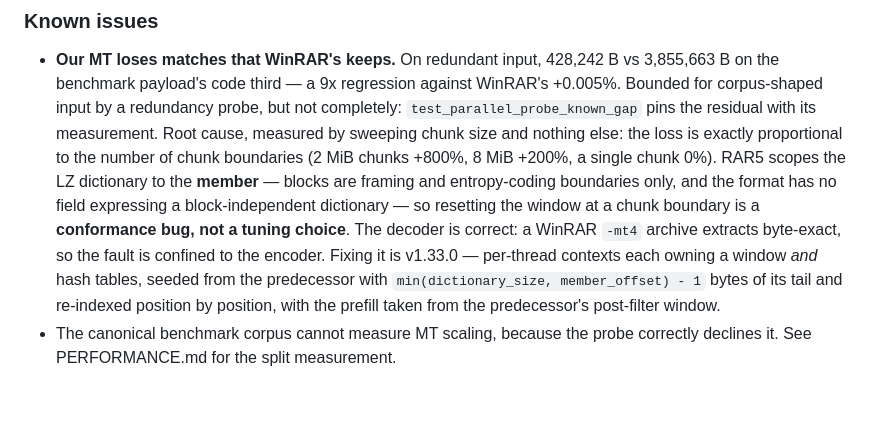
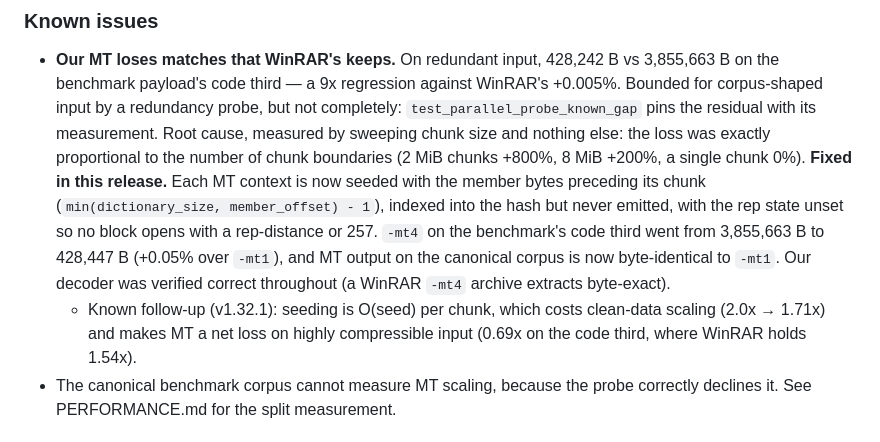
Before and after one commit to geometric-dev/openrar, a Markdown page: CHANGELOG.md, the part around the change. Drawn GitHub-style; blank space fills up the shorter version.

```diff
--- a/CHANGELOG.md
+++ b/CHANGELOG.md
@@ -54,18 +54,19 @@ failed its gates and was removed; see ROADMAP.md "Descoped".
   against WinRAR's +0.005%. Bounded for corpus-shaped input by a redundancy
   probe, but not completely: `test_parallel_probe_known_gap` pins the residual
   with its measurement.
-  Root cause, measured by sweeping chunk size and nothing else: the loss is
+Root cause, measured by sweeping chunk size and nothing else: the loss was
   exactly proportional to the number of chunk boundaries (2 MiB chunks +800%,
-  8 MiB +200%, a single chunk 0%). RAR5 scopes the LZ dictionary to the
-  **member** — blocks are framing and entropy-coding boundaries only, and the
-  format has no field expressing a block-independent dictionary — so resetting
-  the window at a chunk boundary is a **conformance bug, not a tuning
-  choice**. The decoder is correct: a WinRAR `-mt4` archive extracts
-  byte-exact, so the fault is confined to the encoder. Fixing it is v1.33.0 —
-  per-thread contexts each owning a window *and* hash tables, seeded from the
-  predecessor with `min(dictionary_size, member_offset) - 1` bytes of its
-  tail and re-indexed position by position, with the prefill taken from the
-  predecessor's post-filter window.
+  8 MiB +200%, a single chunk 0%). **Fixed in this release.** Each MT context
+  is now seeded with the member bytes preceding its chunk
+  (`min(dictionary_size, member_offset) - 1`), indexed into the hash but
+  never emitted, with the rep state unset so no block opens with a
+  rep-distance or 257. `-mt4` on the benchmark's code third went from
+  3,855,663 B to 428,447 B (+0.05% over `-mt1`), and MT output on the
+  canonical corpus is now byte-identical to `-mt1`. Our decoder was verified
+  correct throughout (a WinRAR `-mt4` archive extracts byte-exact).
+  - Known follow-up (v1.32.1): seeding is O(seed) per chunk, which costs
+    clean-data scaling (2.0x → 1.71x) and makes MT a net loss on highly
+    compressible input (0.69x on the code third, where WinRAR holds 1.54x).
 - The canonical benchmark corpus cannot measure MT scaling, because the probe
   correctly declines it. See PERFORMANCE.md for the split measurement.
 
```
Also changed, not shown: PERFORMANCE.md (+12 -11 lines), docs/ROADMAP.md (+13 -0 lines).
